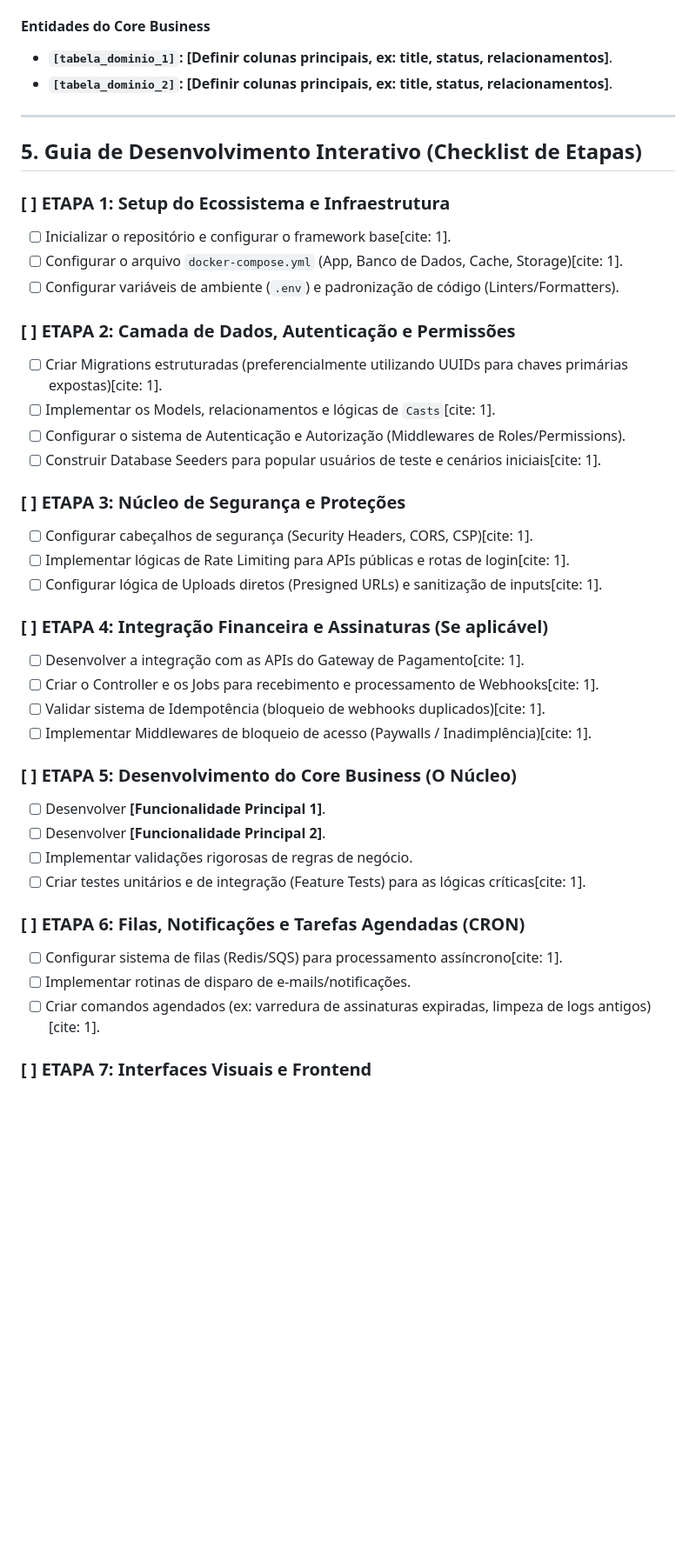
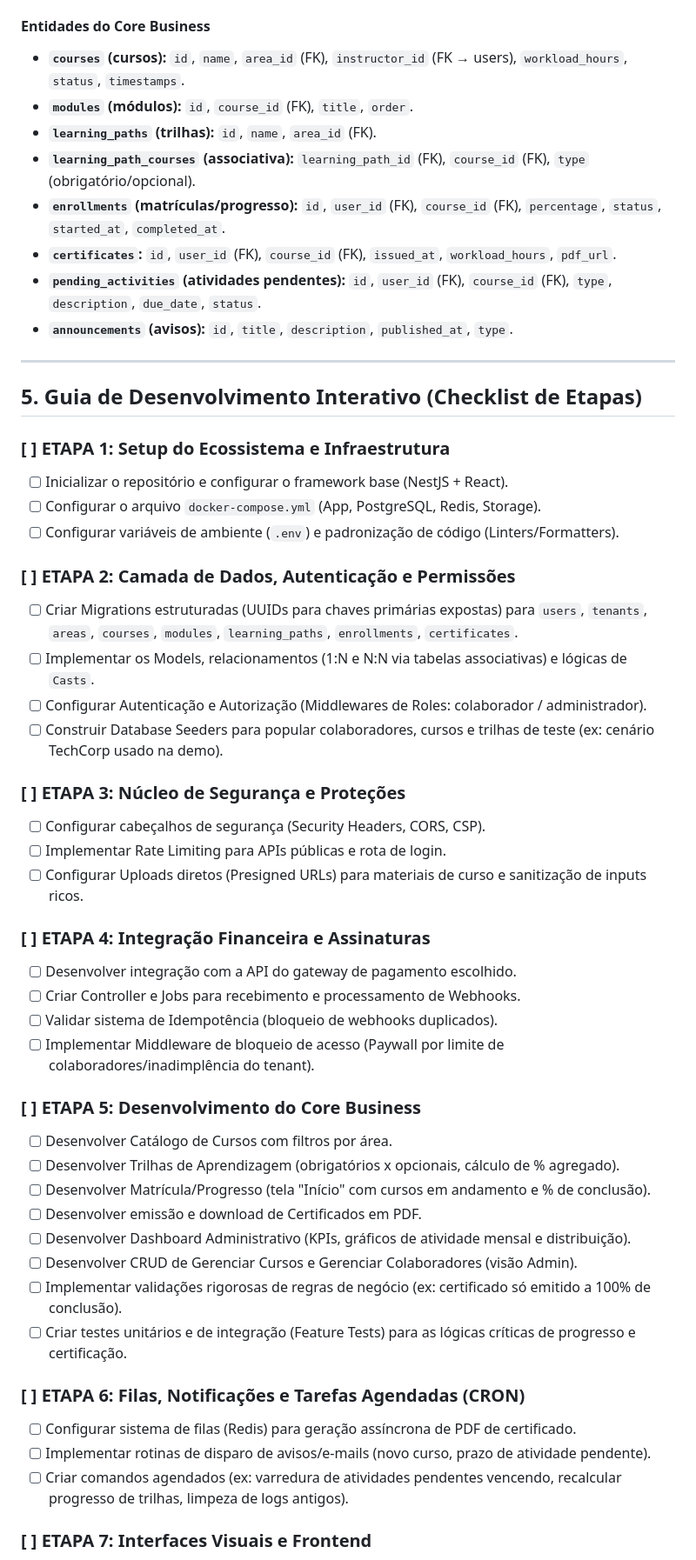
Before and after one commit to Rayane-Fonseca/GearUp, a Markdown page: Modelo de Planejamento.md, the part around one of its changes. Shown at 87% size. Drawn GitHub-style; blank space fills up the shorter version.

```diff
--- a/Modelo de Planejamento.md
+++ b/Modelo de Planejamento.md
@@ -76,43 +89,53 @@ O sistema será dividido em **[Número]** grandes pilares principais, separando
 
 #### Entidades do Core Business
-* **`[tabela_dominio_1]`:** **[Definir colunas principais, ex: title, status, relacionamentos]**.
-* **`[tabela_dominio_2]`:** **[Definir colunas principais, ex: title, status, relacionamentos]**.
+* **`courses` (cursos):** `id`, `name`, `area_id` (FK), `instructor_id` (FK → users), `workload_hours`, `status`, `timestamps`.
+* **`modules` (módulos):** `id`, `course_id` (FK), `title`, `order`.
+* **`learning_paths` (trilhas):** `id`, `name`, `area_id` (FK).
+* **`learning_path_courses` (associativa):** `learning_path_id` (FK), `course_id` (FK), `type` (obrigatório/opcional).
+* **`enrollments` (matrículas/progresso):** `id`, `user_id` (FK), `course_id` (FK), `percentage`, `status`, `started_at`, `completed_at`.
+* **`certificates`:** `id`, `user_id` (FK), `course_id` (FK), `issued_at`, `workload_hours`, `pdf_url`.
+* **`pending_activities` (atividades pendentes):** `id`, `user_id` (FK), `course_id` (FK), `type`, `description`, `due_date`, `status`.
+* **`announcements` (avisos):** `id`, `title`, `description`, `published_at`, `type`.
 
 ---
 
 ## 5. Guia de Desenvolvimento Interativo (Checklist de Etapas)
 
 ### [ ] ETAPA 1: Setup do Ecossistema e Infraestrutura
-- [ ] Inicializar o repositório e configurar o framework base[cite: 1].
-- [ ] Configurar o arquivo `docker-compose.yml` (App, Banco de Dados, Cache, Storage)[cite: 1].
+- [ ] Inicializar o repositório e configurar o framework base (NestJS + React).
+- [ ] Configurar o arquivo `docker-compose.yml` (App, PostgreSQL, Redis, Storage).
 - [ ] Configurar variáveis de ambiente (`.env`) e padronização de código (Linters/Formatters).
 
 ### [ ] ETAPA 2: Camada de Dados, Autenticação e Permissões
-- [ ] Criar Migrations estruturadas (preferencialmente utilizando UUIDs para chaves primárias expostas)[cite: 1].
-- [ ] Implementar os Models, relacionamentos e lógicas de `Casts`[cite: 1].
-- [ ] Configurar o sistema de Autenticação e Autorização (Middlewares de Roles/Permissions).
-- [ ] Construir Database Seeders para popular usuários de teste e cenários iniciais[cite: 1].
+- [ ] Criar Migrations estruturadas (UUIDs para chaves primárias expostas) para `users`, `tenants`, `areas`, `courses`, `modules`, `learning_paths`, `enrollments`, `certificates`.
+- [ ] Implementar os Models, relacionamentos (1:N e N:N via tabelas associativas) e lógicas de `Casts`.
+- [ ] Configurar Autenticação e Autorização (Middlewares de Roles: colaborador / administrador).
+- [ ] Construir Database Seeders para popular colaboradores, cursos e trilhas de teste (ex: cenário TechCorp usado na demo).
 
 ### [ ] ETAPA 3: Núcleo de Segurança e Proteções
-- [ ] Configurar cabeçalhos de segurança (Security Headers, CORS, CSP)[cite: 1].
-- [ ] Implementar lógicas de Rate Limiting para APIs públicas e rotas de login[cite: 1].
-- [ ] Configurar lógica de Uploads diretos (Presigned URLs) e sanitização de inputs[cite: 1].
+- [ ] Configurar cabeçalhos de segurança (Security Headers, CORS, CSP).
+- [ ] Implementar Rate Limiting para APIs públicas e rota de login.
+- [ ] Configurar Uploads diretos (Presigned URLs) para materiais de curso e sanitização de inputs ricos.
 
-### [ ] ETAPA 4: Integração Financeira e Assinaturas (Se aplicável)
-- [ ] Desenvolver a integração com as APIs do Gateway de Pagamento[cite: 1].
-- [ ] Criar o Controller e os Jobs para recebimento e processamento de Webhooks[cite: 1].
-- [ ] Validar sistema de Idempotência (bloqueio de webhooks duplicados)[cite: 1].
-- [ ] Implementar Middlewares de bloqueio de acesso (Paywalls / Inadimplência)[cite: 1].
+### [ ] ETAPA 4: Integração Financeira e Assinaturas
+- [ ] Desenvolver integração com a API do gateway de pagamento escolhido.
+- [ ] Criar Controller e Jobs para recebimento e processamento de Webhooks.
+- [ ] Validar sistema de Idempotência (bloqueio de webhooks duplicados).
+- [ ] Implementar Middleware de bloqueio de acesso (Paywall por limite de colaboradores/inadimplência do tenant).
 
-### [ ] ETAPA 5: Desenvolvimento do Core Business (O Núcleo)
-- [ ] Desenvolver **[Funcionalidade Principal 1]**.
-- [ ] Desenvolver **[Funcionalidade Principal 2]**.
-- [ ] Implementar validações rigorosas de regras de negócio.
-- [ ] Criar testes unitários e de integração (Feature Tests) para as lógicas críticas[cite: 1].
+### [ ] ETAPA 5: Desenvolvimento do Core Business
+- [ ] Desenvolver Catálogo de Cursos com filtros por área.
+- [ ] Desenvolver Trilhas de Aprendizagem (obrigatórios x opcionais, cálculo de % agregado).
+- [ ] Desenvolver Matrícula/Progresso (tela "Início" com cursos em andamento e % de conclusão).
+- [ ] Desenvolver emissão e download de Certificados em PDF.
+- [ ] Desenvolver Dashboard Administrativo (KPIs, gráficos de atividade mensal e distribuição).
+- [ ] Desenvolver CRUD de Gerenciar Cursos e Gerenciar Colaboradores (visão Admin).
+- [ ] Implementar validações rigorosas de regras de negócio (ex: certificado só emitido a 100% de conclusão).
+- [ ] Criar testes unitários e de integração (Feature Tests) para as lógicas críticas de progresso e certificação.
 
 ### [ ] ETAPA 6: Filas, Notificações e Tarefas Agendadas (CRON)
-- [ ] Configurar sistema de filas (Redis/SQS) para processamento assíncrono[cite: 1].
-- [ ] Implementar rotinas de disparo de e-mails/notificações.
-- [ ] Criar comandos agendados (ex: varredura de assinaturas expiradas, limpeza de logs antigos)[cite: 1].
+- [ ] Configurar sistema de filas (Redis) para geração assíncrona de PDF de certificado.
+- [ ] Implementar rotinas de disparo de avisos/e-mails (novo curso, prazo de atividade pendente).
+- [ ] Criar comandos agendados (ex: varredura de atividades pendentes vencendo, recalcular progresso de trilhas, limpeza de logs antigos).
 
 ### [ ] ETAPA 7: Interfaces Visuais e Frontend
```
Also changed, not shown: other parts of Modelo de Planejamento.md (+57 -44 lines).
